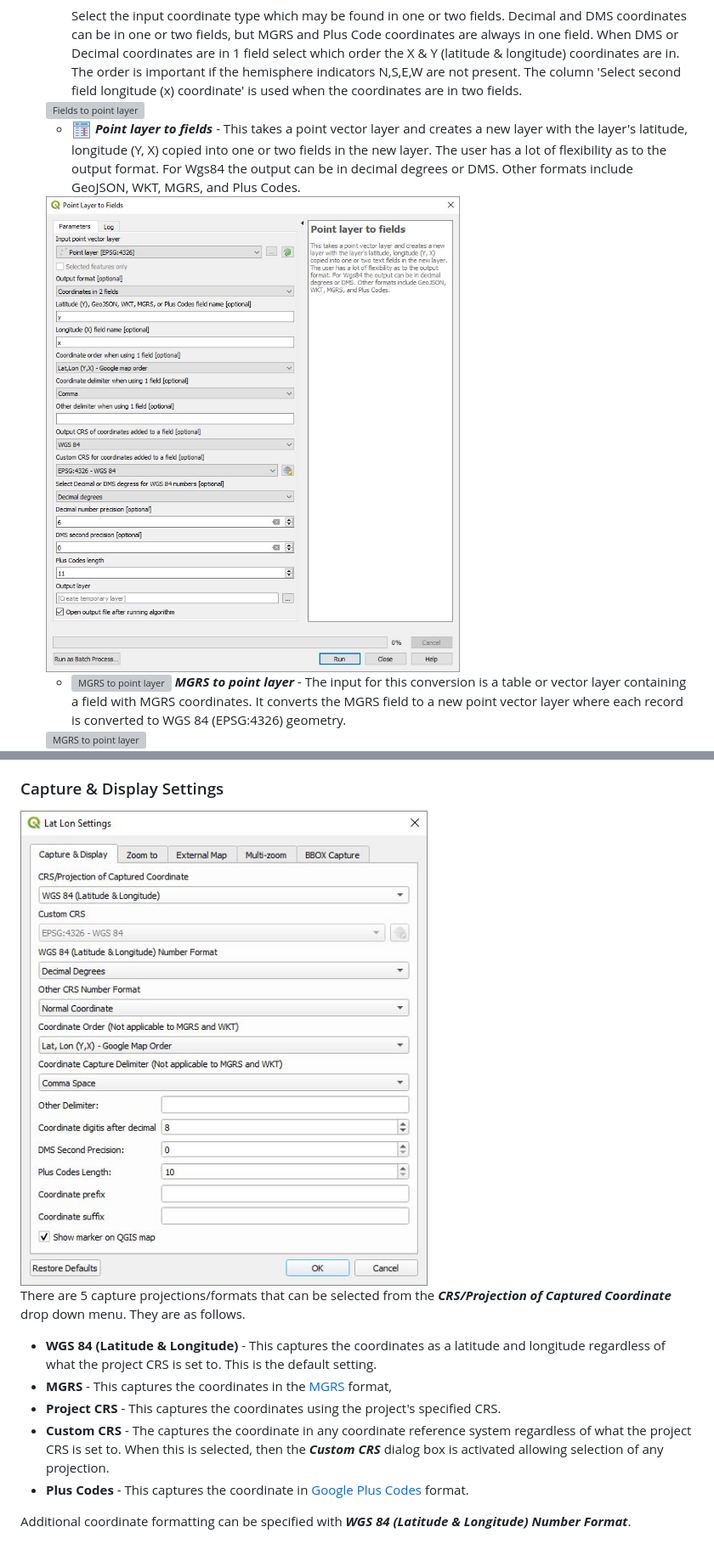
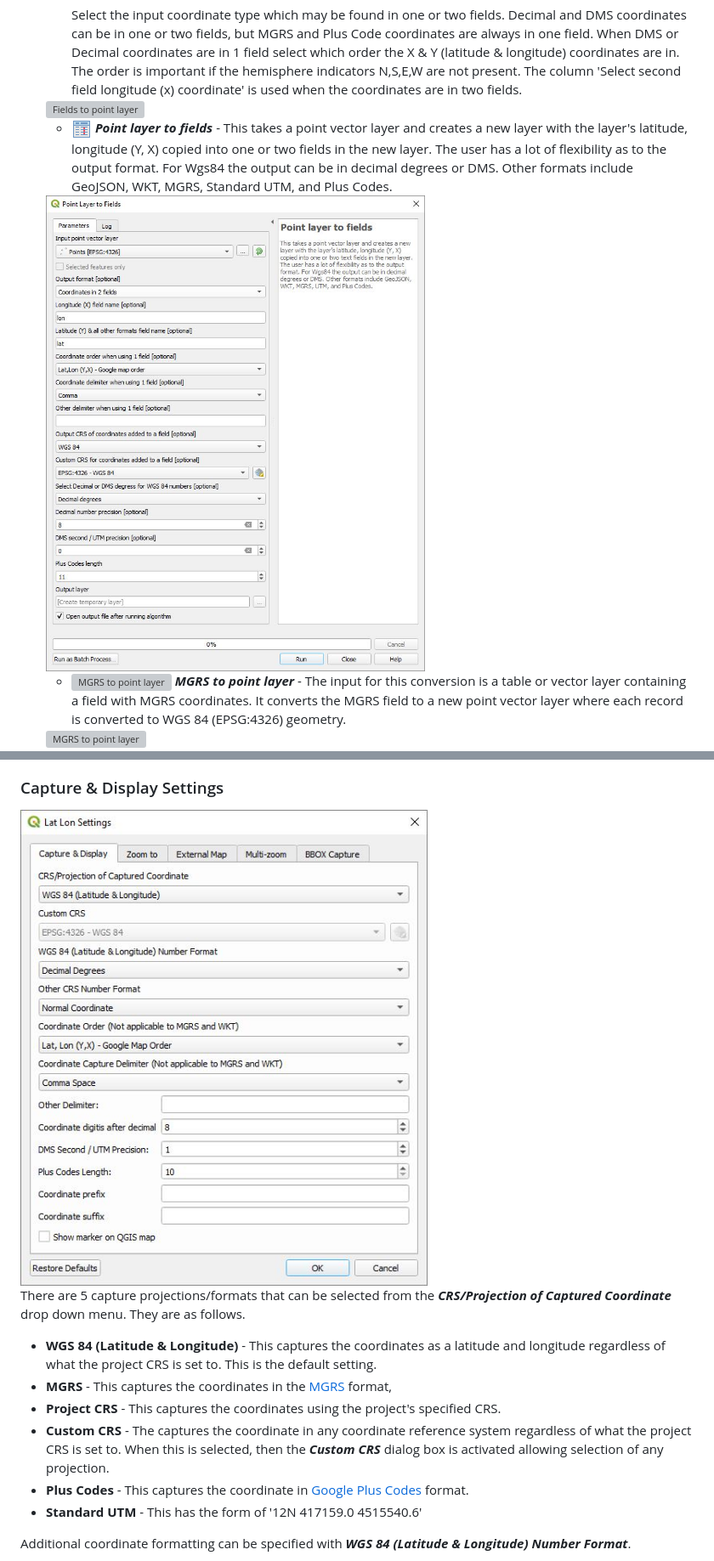
Before and after one commit to NationalSecurityAgency/qgis-latlontools-plugin, a Markdown page: readme.md, 2 parts joined by grey strips. Shown at 85% size. Drawn GitHub-style; pictures changed too: doc/geom2field.jpg, doc/settings.jpg; grey boxes are pictures that could not be loaded.

Commit message:
Added standard WGS84 UTM support

```diff
--- a/readme.md
+++ b/readme.md
@@ -77,7 +77,7 @@ Some of the functions can be accessed from the ***Lat Lon Tools*** toolbar. If f
 
     <div style="text-align:center"><img src="doc/field2geom.jpg" alt="Fields to point layer"></div>
 
-    * <img src="images/geom2field.png" alt="Point layer to field"> ***Point layer to fields*** - This takes a point vector layer and creates a new layer with the layer's latitude, longitude (Y, X) copied into one or two fields in the new layer. The user has a lot of flexibility as to the output format. For Wgs84 the output can be in decimal degrees or DMS. Other formats include GeoJSON, WKT, MGRS, and Plus Codes.
+    * <img src="images/geom2field.png" alt="Point layer to field"> ***Point layer to fields*** - This takes a point vector layer and creates a new layer with the layer's latitude, longitude (Y, X) copied into one or two fields in the new layer. The user has a lot of flexibility as to the output format. For Wgs84 the output can be in decimal degrees or DMS. Other formats include GeoJSON, WKT, MGRS, Standard UTM, and Plus Codes.
 
     <div style="text-align:center"><img src="doc/geom2field.jpg" alt="Point layer to Field"></div>
 
@@ -119,6 +119,7 @@ There are 5 capture projections/formats that can be selected from the ***CRS/Pro
 * **Project CRS** - This captures the coordinates using the project's specified CRS.
 * **Custom CRS** - The captures the coordinate in any coordinate reference system regardless of what the project CRS is set to. When this is selected, then the ***Custom CRS*** dialog box is activated allowing selection of any projection.
 * **Plus Codes** - This captures the coordinate in [Google Plus Codes](https://plus.codes/) format.
+* **Standard UTM** - This has the form of '12N 417159.0 4515540.6'
 
 Additional coordinate formatting can be specified with ***WGS 84 (Latitude & Longitude) Number Format***.
 
```
Also changed, not shown: other parts of readme.md (+2 -2 lines), 8 other files.
